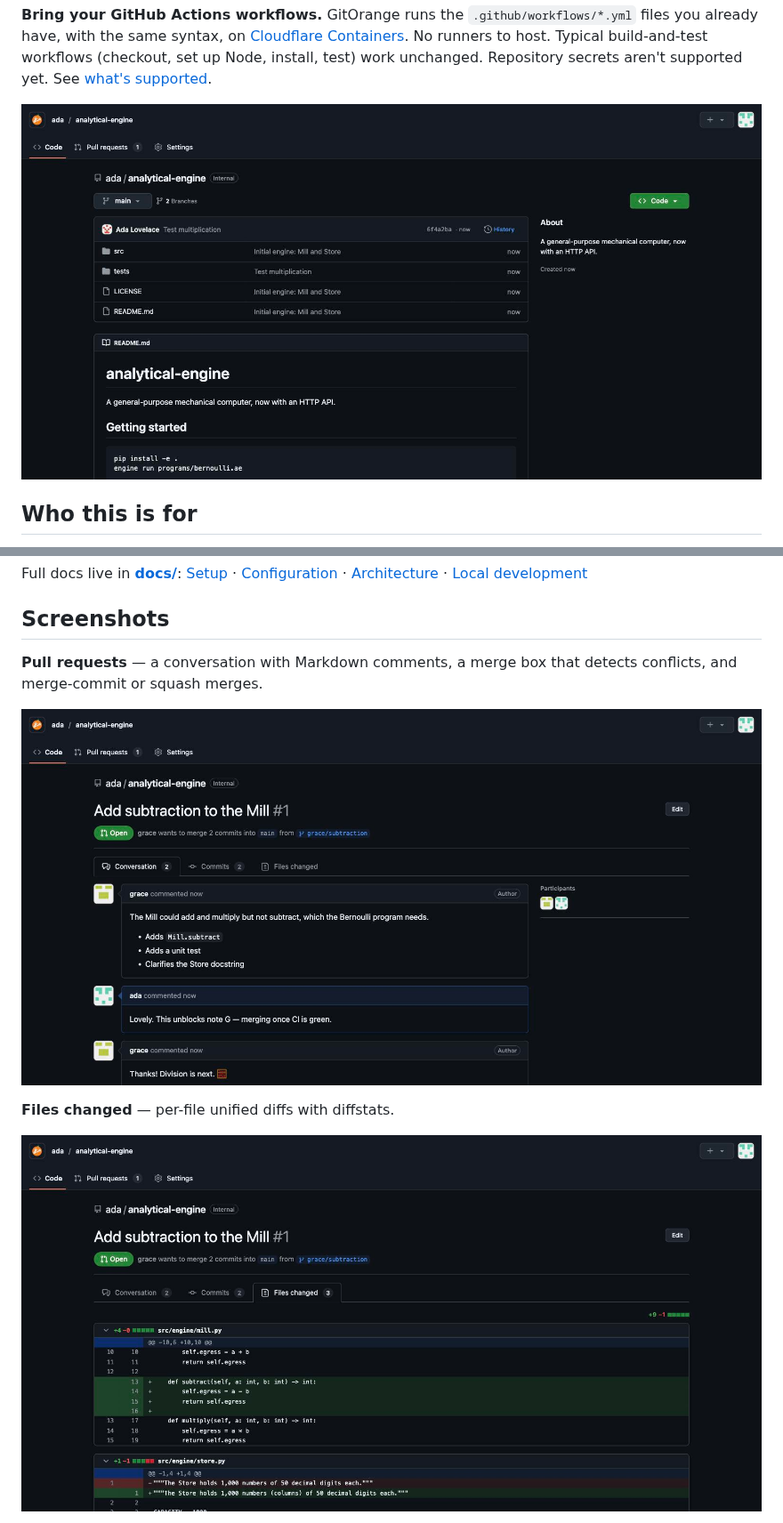
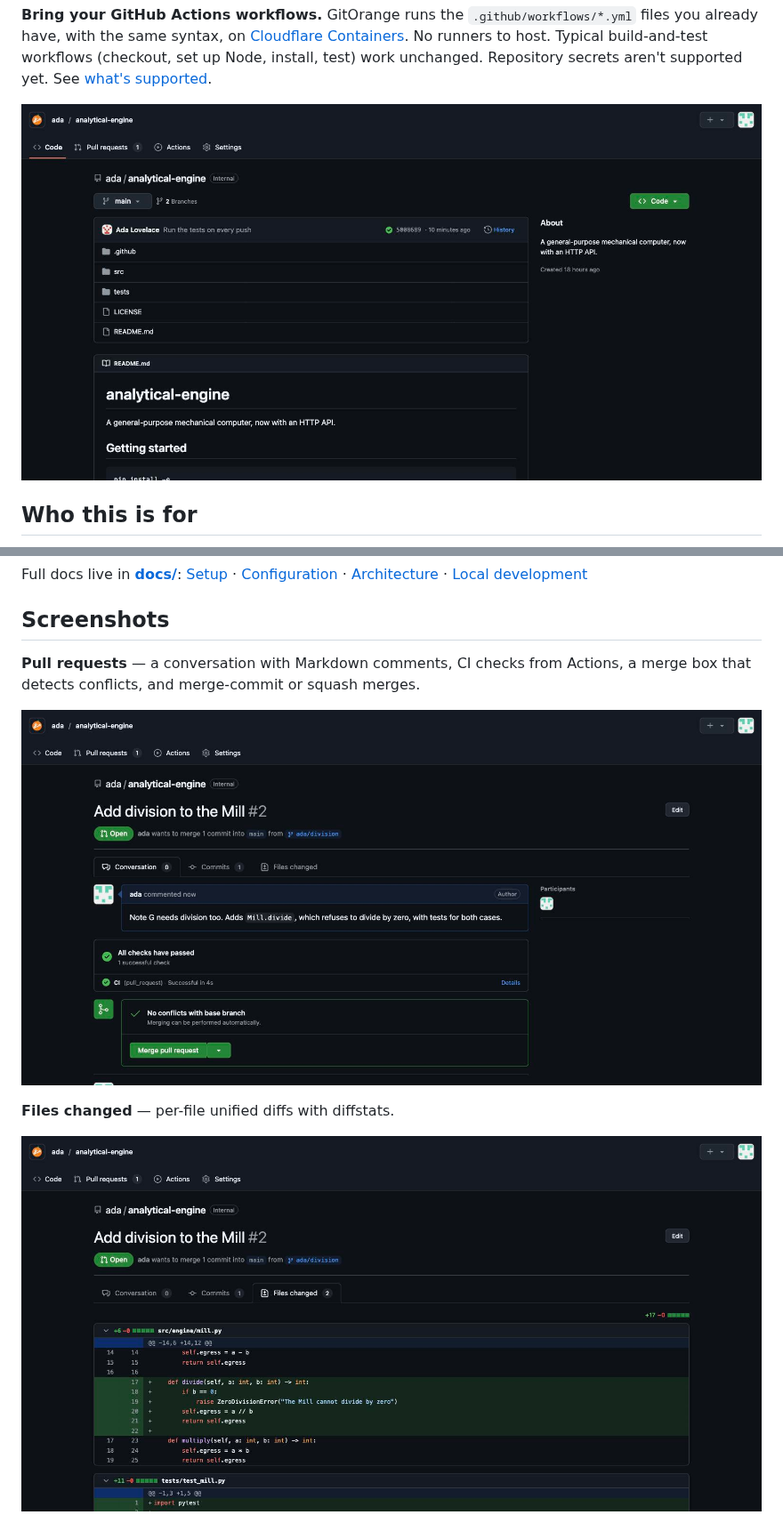
Before and after one commit to choyiny/gitorange, a Markdown page: README.md, 2 parts joined by grey strips. Shown at 89% size. Rendered like a GitHub page; pictures changed too: docs/screenshots/files-changed.jpg, docs/screenshots/pull-request.jpg, docs/screenshots/repository.jpg.

```diff
--- a/README.md
+++ b/README.md
@@ -43,7 +43,7 @@ Full docs live in **[docs/](docs/README.md)**: [Setup](docs/setup.md) · [Config
 
 ## Screenshots
 
-**Pull requests** — a conversation with Markdown comments, a merge box that detects conflicts, and merge-commit or squash merges.
+**Pull requests** — a conversation with Markdown comments, CI checks from Actions, a merge box that detects conflicts, and merge-commit or squash merges.
 
 ![Pull request conversation](docs/screenshots/pull-request.jpg)
 
```
Also changed, not shown: other parts of README.md (+8 -0 lines), docs/screenshots/actions-run.jpg (added), docs/screenshots/actions.jpg (added).
